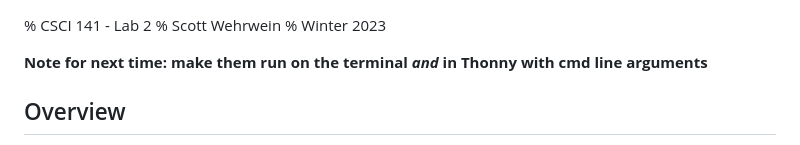
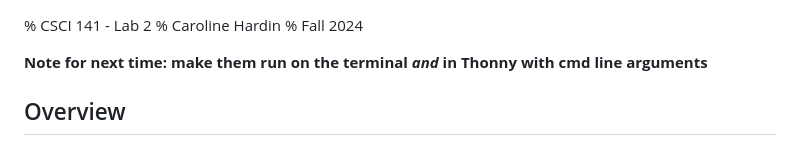
Before and after one commit to csci141/Labs, a Markdown page: 202440/Lab2/lab2.md, the part around the change. Rendered like a GitHub page.

Commit message:
Update lab2.md
updated name

```diff
--- a/202440/Lab2/lab2.md
+++ b/202440/Lab2/lab2.md
@@ -1,6 +1,6 @@
 % CSCI 141 - Lab 2
-% Scott Wehrwein
-% Winter 2023
+% Caroline Hardin
+% Fall 2024
 
 **Note for next time: make them run on the terminal *and* in Thonny with cmd line arguments**
 
```
